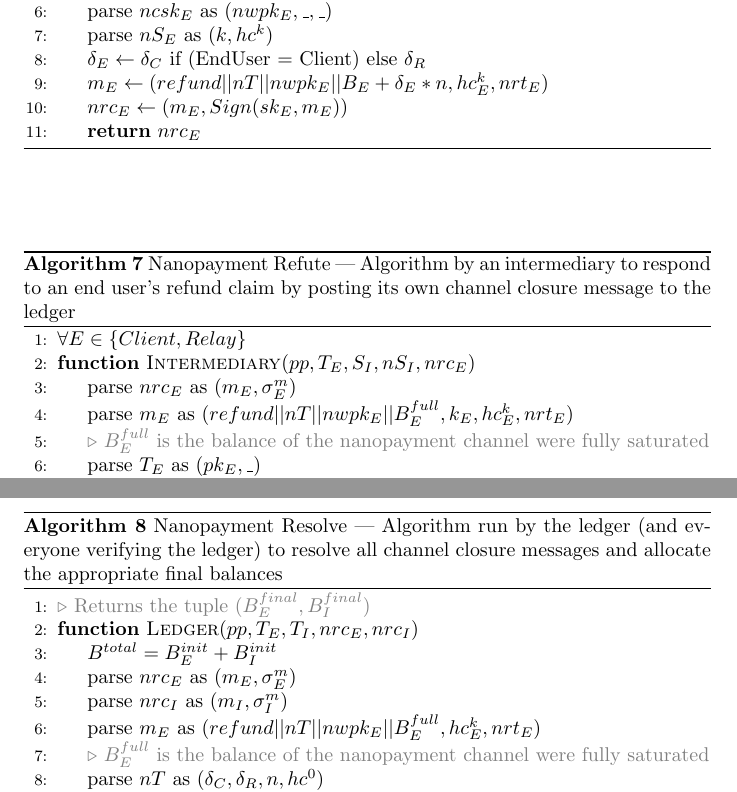
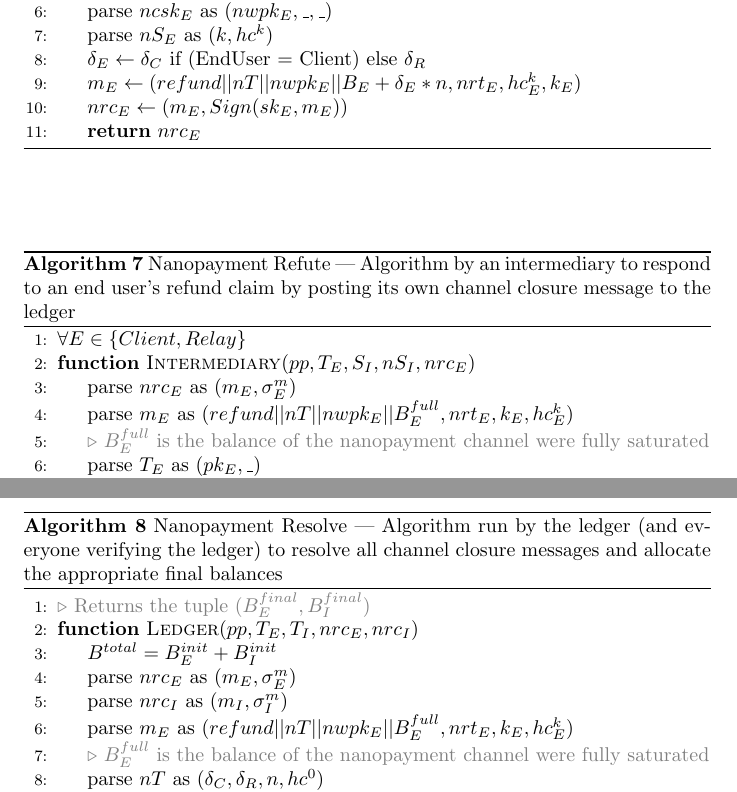
Before and after one commit to thiennamdinh/moneTor, a LaTeX document (doc/payment_protocol.tex): two parts of pages 8 and 9 of 9, joined at a grey line, cut so that both start at the same text. Compiled offline with pdfLaTeX.

Commit message:
small changes in payment protocol

```diff
--- a/doc/payment_protocol.tex
+++ b/doc/payment_protocol.tex
@@ -376,7 +376,7 @@ Conventions:
     \State{parse $ncsk_E$ as $(nwpk_E, \_, \_)$}
     \State{parse $nS_E$ as $(k, hc^k)$}
     \State{$\delta_E \gets \delta_C$ if (EndUser = Client) else $ \delta_R$}
-    \State{$m_E \gets (refund || nT || nwpk_E || B_E + \delta_E * n, hc^k_E, nrt_E)$}
+    \State{$m_E \gets (refund || nT || nwpk_E || B_E + \delta_E * n, nrt_E, hc^k_E, k_E)$}
     \State{$nrc_E \gets (m_E, Sign(sk_E, m_E))$}
     \State{\Return{$nrc_E$}}
     \EndFunction{}
@@ -389,7 +389,7 @@ Conventions:
     \State{$\forall E \in \{Client, Relay\}$}
     \Function{Intermediary}{$pp, T_E, S_I, nS_I, nrc_E$}
     \State{parse $nrc_E$ as $(m_E, \sigma^m_E)$}
-    \State{parse $m_E$ as $(refund || nT || nwpk_E || B^{full}_E, k_E, hc^k_E, nrt_E)$}
+    \State{parse $m_E$ as $(refund || nT || nwpk_E || B^{full}_E, nrt_E, k_E, hc^k_E)$}
     \State{\Comment{$B^{full}_E$ is the  balance of the nanopayment channel were fully saturated}}
     % however we get nrc_E... need to decide
     \State{parse $T_E$ as $(pk_E, \_)$}
@@ -420,7 +420,7 @@ Conventions:
     \State{$B^{total} = B_E^{init} + B_I^{init}$}
     \State{parse $nrc_E$ as $(m_E, \sigma^m_E)$}
     \State{parse $nrc_I$ as $(m_I, \sigma^m_I)$}
-    \State{parse $m_E$ as $(refund || nT || nwpk_E || B^{full}_E, hc^k_E, nrt_E)$}
+    \State{parse $m_E$ as $(refund || nT || nwpk_E || B^{full}_E, nrt_E, k_E, hc^k_E)$}
     \State{\Comment{$B^{full}_E$ is the  balance of the nanopayment channel were fully saturated}}
     \State{parse $nT$ as $(\delta_C, \delta_R, n, hc^0)$}
     \State{$\delta_E \gets \delta_C$ if (EndUser = Client) else $ \delta_R$}
```
Also changed, not shown: doc/.#payment_protocol.tex (deleted, +0 -1 lines), 1 other file.
